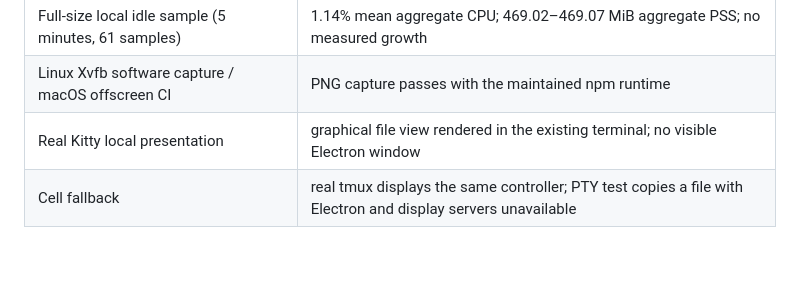
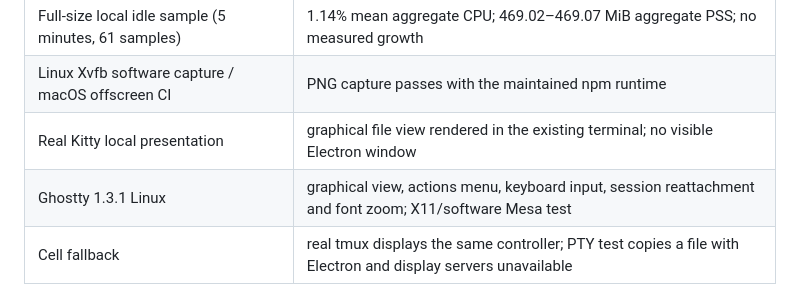
Before and after one commit to bstar/starkit, a Markdown page: docs/terminal-graphics.md, the part around the change. Rendered like a GitHub page; blank space fills up the shorter version.

Commit message:
Record real Ghostty graphical compatibility checks

```diff
--- a/docs/terminal-graphics.md
+++ b/docs/terminal-graphics.md
@@ -250,6 +250,7 @@ Measured on the Linux development machine; these are observations, not guarantee
 | Full-size local idle sample (5 minutes, 61 samples) | 1.14% mean aggregate CPU; 469.02–469.07 MiB aggregate PSS; no measured growth |
 | Linux Xvfb software capture / macOS offscreen CI | PNG capture passes with the maintained npm runtime |
 | Real Kitty local presentation | graphical file view rendered in the existing terminal; no visible Electron window |
+| Ghostty 1.3.1 Linux | graphical view, actions menu, keyboard input, session reattachment and font zoom; X11/software Mesa test |
 | Cell fallback | real tmux displays the same controller; PTY test copies a file with Electron and display servers unavailable |
 
 The latency figures measure different boundaries: SSH acknowledgements are not
```
